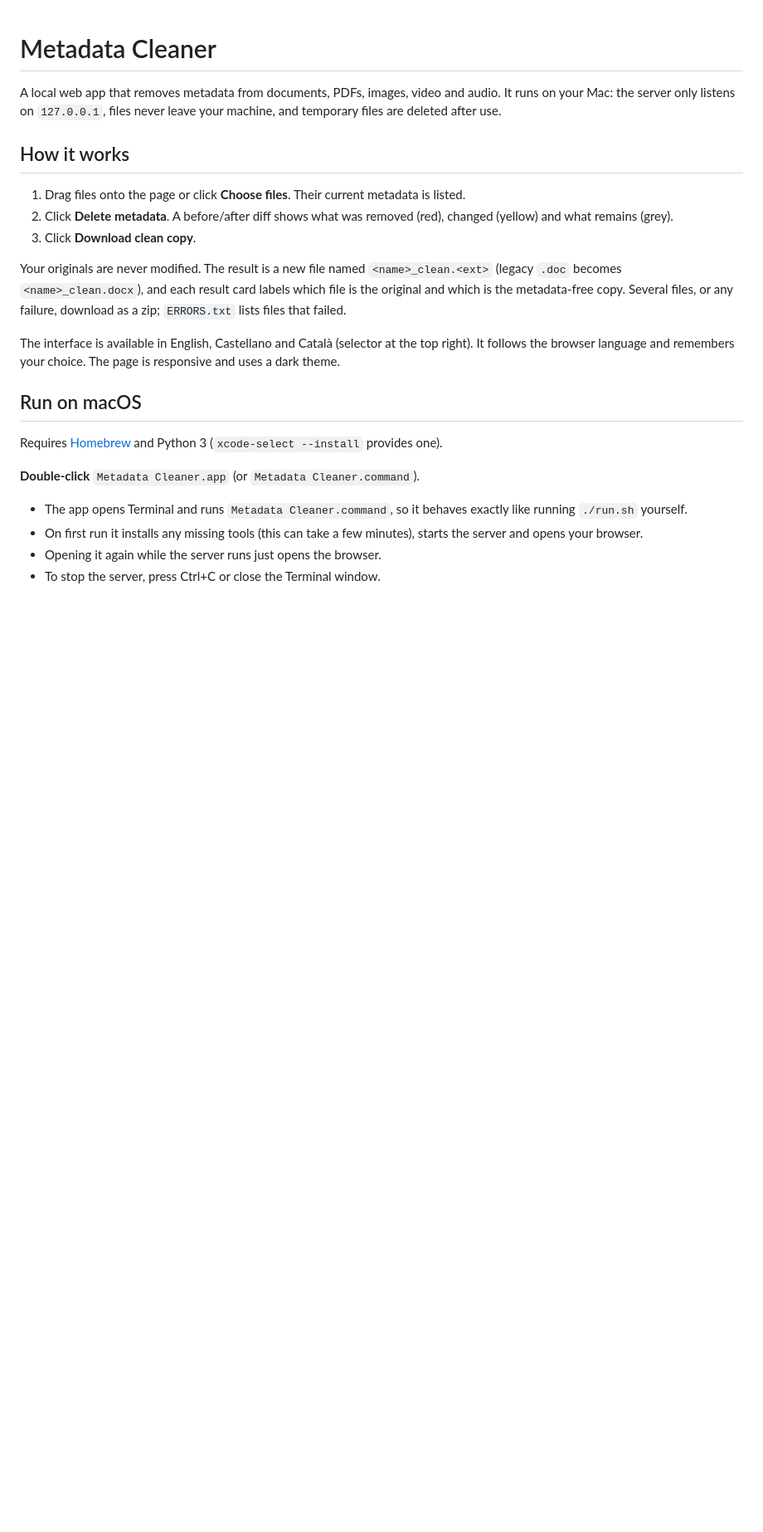
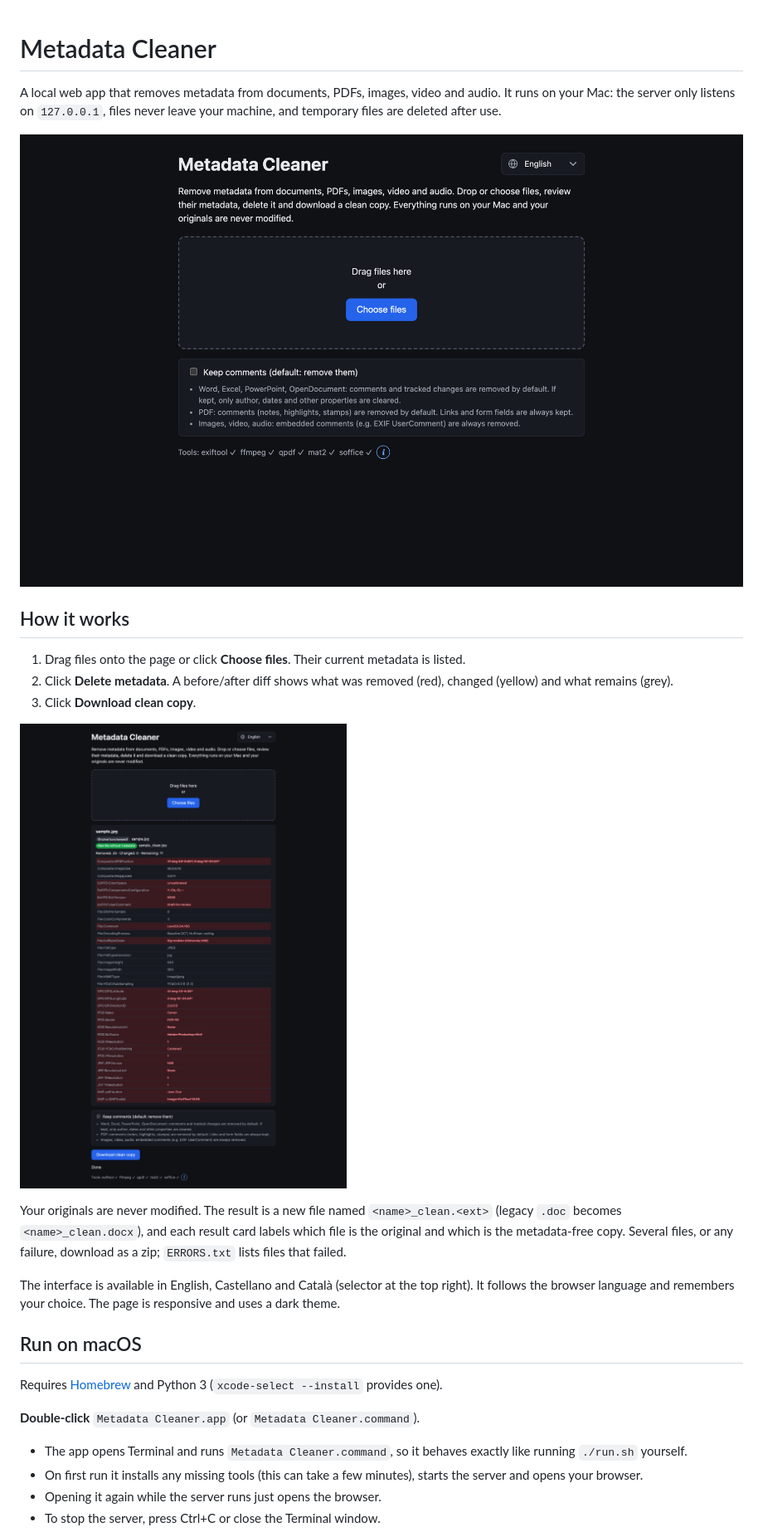
Before and after one commit to alex-amenos/metadata-cleaner, a Markdown page: README.md, the part around the change. Shown at 83% size. GitHub-like rendering; pictures changed too: docs/screenshot-clean.png (added), docs/screenshot.png (added); blank space fills up the shorter version.

Commit message:
README: add screenshots of the home screen and the metadata diff

```diff
--- a/README.md
+++ b/README.md
@@ -1,12 +1,16 @@
 # Metadata Cleaner
 
 A local web app that removes metadata from documents, PDFs, images, video and audio. It runs on your Mac: the server only listens on `127.0.0.1`, files never leave your machine, and temporary files are deleted after use.
+
+![Metadata Cleaner home screen in English](docs/screenshot.png)
 
 ## How it works
 
 1. Drag files onto the page or click **Choose files**. Their current metadata is listed.
 2. Click **Delete metadata**. A before/after diff shows what was removed (red), changed (yellow) and what remains (grey).
 3. Click **Download clean copy**.
+
+![Before/after metadata diff for a JPEG, in English](docs/screenshot-clean.png)
 
 Your originals are never modified. The result is a new file named `<name>_clean.<ext>` (legacy `.doc` becomes `<name>_clean.docx`), and each result card labels which file is the original and which is the metadata-free copy. Several files, or any failure, download as a zip; `ERRORS.txt` lists files that failed.
 
```
